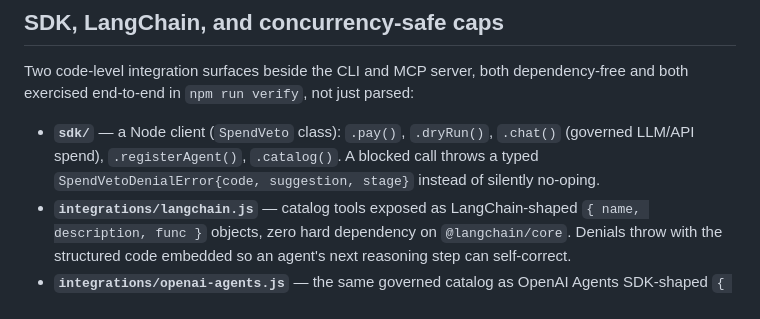
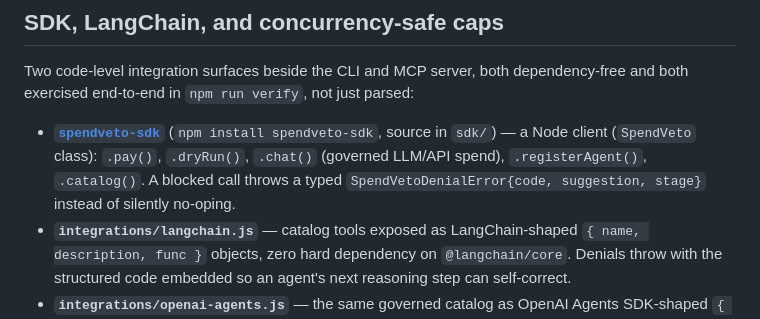
Before and after one commit to revanthrajeev/spendveto, a Markdown page: README.md, the part around the change. Drawn GitHub-style.

Commit message:
Link README to the newly published spendveto-sdk npm package

```diff
--- a/README.md
+++ b/README.md
@@ -137,7 +137,7 @@ Every payment rail plugs in behind the same four-line contract — `{ id, name,
 
 Two code-level integration surfaces beside the CLI and MCP server, both dependency-free and both exercised end-to-end in `npm run verify`, not just parsed:
 
-- **`sdk/`** — a Node client (`SpendVeto` class): `.pay()`, `.dryRun()`, `.chat()` (governed LLM/API spend), `.registerAgent()`, `.catalog()`. A blocked call throws a typed `SpendVetoDenialError{code, suggestion, stage}` instead of silently no-oping.
+- **[`spendveto-sdk`](https://www.npmjs.com/package/spendveto-sdk)** (`npm install spendveto-sdk`, source in `sdk/`) — a Node client (`SpendVeto` class): `.pay()`, `.dryRun()`, `.chat()` (governed LLM/API spend), `.registerAgent()`, `.catalog()`. A blocked call throws a typed `SpendVetoDenialError{code, suggestion, stage}` instead of silently no-oping.
 - **`integrations/langchain.js`** — catalog tools exposed as LangChain-shaped `{ name, description, func }` objects, zero hard dependency on `@langchain/core`. Denials throw with the structured code embedded so an agent's next reasoning step can self-correct.
 - **`integrations/openai-agents.js`** — the same governed catalog as OpenAI Agents SDK-shaped `{ name, description, parameters, execute }` tools (the `tool()` helper's contract), zero hard dependency on `@openai/agents`; it reshapes the LangChain adapter, so both run one pipeline.
 
```
